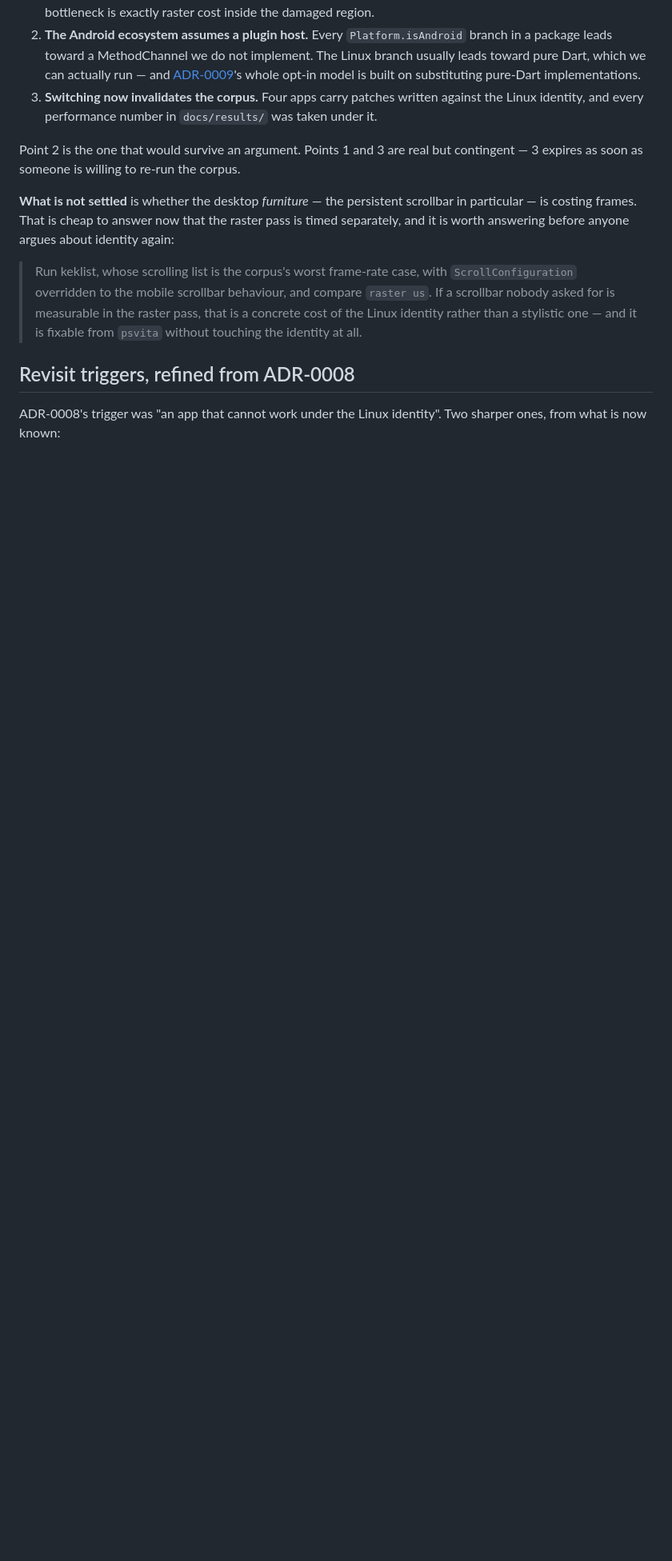
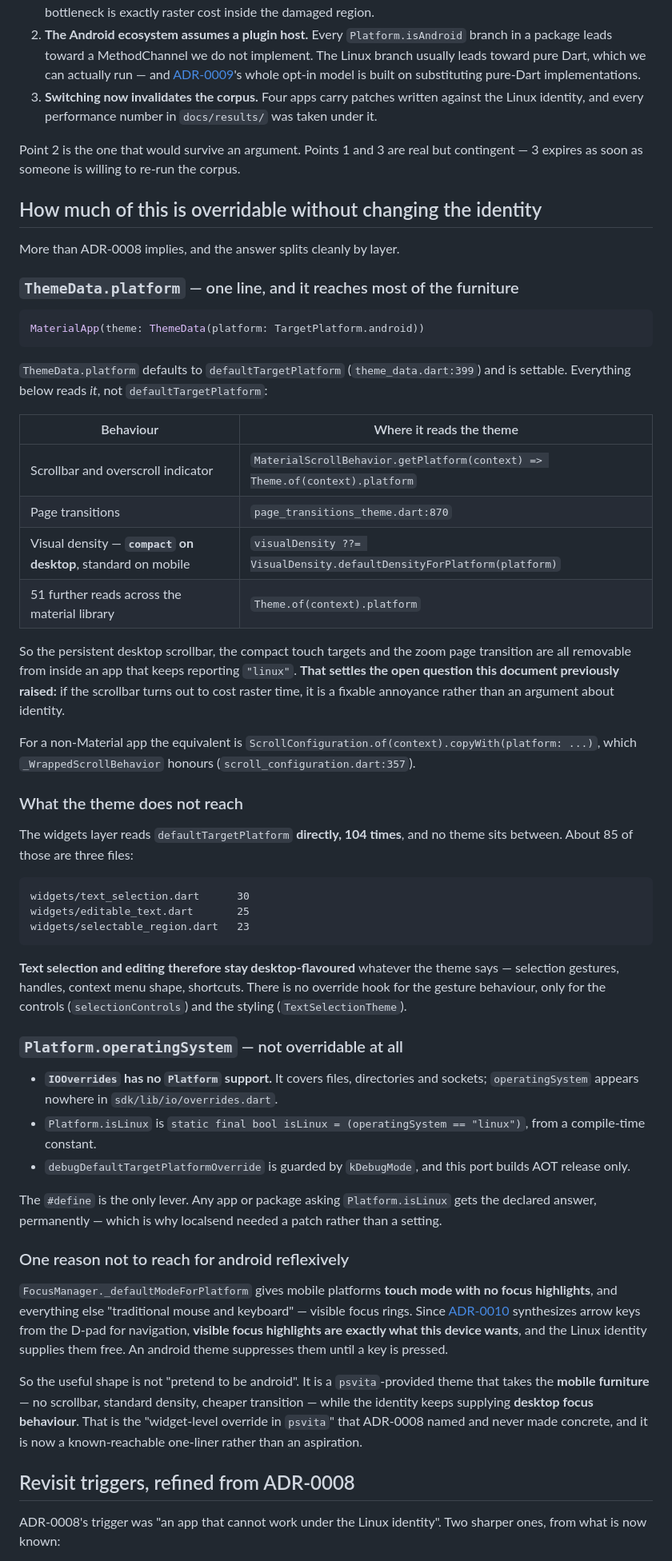
Before and after one commit to flutter-vita/flutter-vita, a Markdown page: docs/platform-identity-options.md, the part around one of its changes. Shown at 80% size. GitHub-like rendering; blank space fills up the shorter version.

Commit message:
ThemeData.platform reaches further than the identity argument assumed
Asked whether the desktop behaviour is overridable, and the answer changes one
of yesterday's open items rather than merely annotating it.

ThemeData.platform defaults to defaultTargetPlatform and is settable, and the
things that make a Vita feel wrong under the Linux identity all read *it*
rather than defaultTargetPlatform: MaterialScrollBehavior.getPlatform is
Theme.of(context).platform, so are page transitions, and visualDensity keys on
the ThemeData field -- which means the compact desktop touch targets go too.
Fifty-one further material reads follow the same route.

So the persistent scrollbar this document flagged as a possible raster cost is
removable from inside an app that keeps reporting "linux". That was listed as
an open measurement that might bear on the identity decision; it does not. It
is a fixable annoyance either way, and the measurement is now worth doing for
its own sake rather than as evidence in an argument.

What the theme cannot reach is text selection: the widgets layer reads
defaultTargetPlatform directly 104 times, 85 of them in text_selection.dart,
editable_text.dart and selectable_region.dart, with no theme in between and no
hook for the gesture behaviour. That replaces the scrollbar as the sharper
revisit trigger.

Platform.operatingSystem is not overridable at all -- IOOverrides covers files,
directories and sockets and says nothing about Platform, Platform.isLinux is a
static final over a compile-time constant, and
debugDefaultTargetPlatformOverride is kDebugMode-only against an AOT-release-only
port. The #define is the only lever, which is why localsend needed a patch and
not a setting.

One argument against reaching for android reflexively, recorded because it
points the other way from everything else here: FocusManager gives mobile
platforms touch mode with no focus highlights. ADR-0010 navigates by D-pad, so
visible focus rings are wanted, and the Linux identity supplies them free.

The useful shape is therefore mobile furniture with desktop focus behaviour --
ADR-0008's "widget-level override in psvita", now a known one-liner instead of
an aspiration.

````diff
--- a/docs/platform-identity-options.md
+++ b/docs/platform-identity-options.md
@@ -249,17 +249,81 @@ not; a Vita is capability-wise a phone with buttons. It is:
 Point 2 is the one that would survive an argument. Points 1 and 3 are real but
 contingent — 3 expires as soon as someone is willing to re-run the corpus.
 
-**What is not settled** is whether the desktop *furniture* — the persistent
-scrollbar in particular — is costing frames. That is cheap to answer now that
-the raster pass is timed separately, and it is worth answering before anyone
-argues about identity again:
+## How much of this is overridable without changing the identity
 
-> Run keklist, whose scrolling list is the corpus's worst frame-rate case, with
-> `ScrollConfiguration` overridden to the mobile scrollbar behaviour, and
-> compare `raster us`. If a scrollbar nobody asked for is measurable in the
-> raster pass, that is a concrete cost of the Linux identity rather than a
-> stylistic one — and it is fixable from `psvita` without touching the identity
-> at all.
+More than ADR-0008 implies, and the answer splits cleanly by layer.
+
+### `ThemeData.platform` — one line, and it reaches most of the furniture
+
+```dart
+MaterialApp(theme: ThemeData(platform: TargetPlatform.android))
+```
+
+`ThemeData.platform` defaults to `defaultTargetPlatform` (`theme_data.dart:399`)
+and is settable. Everything below reads *it*, not `defaultTargetPlatform`:
+
+| Behaviour | Where it reads the theme |
+|---|---|
+| Scrollbar and overscroll indicator | `MaterialScrollBehavior.getPlatform(context) => Theme.of(context).platform` |
+| Page transitions | `page_transitions_theme.dart:870` |
+| Visual density — **`compact` on desktop**, standard on mobile | `visualDensity ??= VisualDensity.defaultDensityForPlatform(platform)` |
+| 51 further reads across the material library | `Theme.of(context).platform` |
+
+So the persistent desktop scrollbar, the compact touch targets and the zoom
+page transition are all removable from inside an app that keeps reporting
+`"linux"`. **That settles the open question this document previously raised:**
+if the scrollbar turns out to cost raster time, it is a fixable annoyance
+rather than an argument about identity.
+
+For a non-Material app the equivalent is
+`ScrollConfiguration.of(context).copyWith(platform: ...)`, which
+`_WrappedScrollBehavior` honours (`scroll_configuration.dart:357`).
+
+### What the theme does not reach
+
+The widgets layer reads `defaultTargetPlatform` **directly, 104 times**, and no
+theme sits between. About 85 of those are three files:
+
+```
+widgets/text_selection.dart      30
+widgets/editable_text.dart       25
+widgets/selectable_region.dart   23
+```
+
+**Text selection and editing therefore stay desktop-flavoured** whatever the
+theme says — selection gestures, handles, context menu shape, shortcuts. There
+is no override hook for the gesture behaviour, only for the controls
+(`selectionControls`) and the styling (`TextSelectionTheme`).
+
+### `Platform.operatingSystem` — not overridable at all
+
+- **`IOOverrides` has no `Platform` support.** It covers files, directories and
+  sockets; `operatingSystem` appears nowhere in `sdk/lib/io/overrides.dart`.
+- `Platform.isLinux` is `static final bool isLinux = (operatingSystem == "linux")`,
+  from a compile-time constant.
+- `debugDefaultTargetPlatformOverride` is guarded by `kDebugMode`, and this port
+  builds AOT release only.
+
+The `#define` is the only lever. Any app or package asking `Platform.isLinux`
+gets the declared answer, permanently — which is why localsend needed a patch
+rather than a setting.
+
+### One reason not to reach for android reflexively
+
+`FocusManager._defaultModeForPlatform` gives mobile platforms **touch mode with
+no focus highlights**, and everything else "traditional mouse and keyboard" —
+visible focus rings. Since [ADR-0010](adr/0010-input-layering-and-psvita-api.md)
+synthesizes arrow keys from the D-pad for navigation, **visible focus highlights
+are exactly what this device wants**, and the Linux identity supplies them free.
+An android theme suppresses them until a key is pressed.
+
+So the useful shape is not "pretend to be android". It is a `psvita`-provided
+theme that takes the **mobile furniture** — no scrollbar, standard density,
+cheaper transition — while the identity keeps supplying **desktop focus
+behaviour**. That is the "widget-level override in `psvita`" that ADR-0008 named
+and never made concrete, and it is now a known-reachable one-liner rather than
+an aspiration.
+
 
 ## Revisit triggers, refined from ADR-0008
 
````
Also changed, not shown: other parts of docs/platform-identity-options.md (+4 -2 lines).
